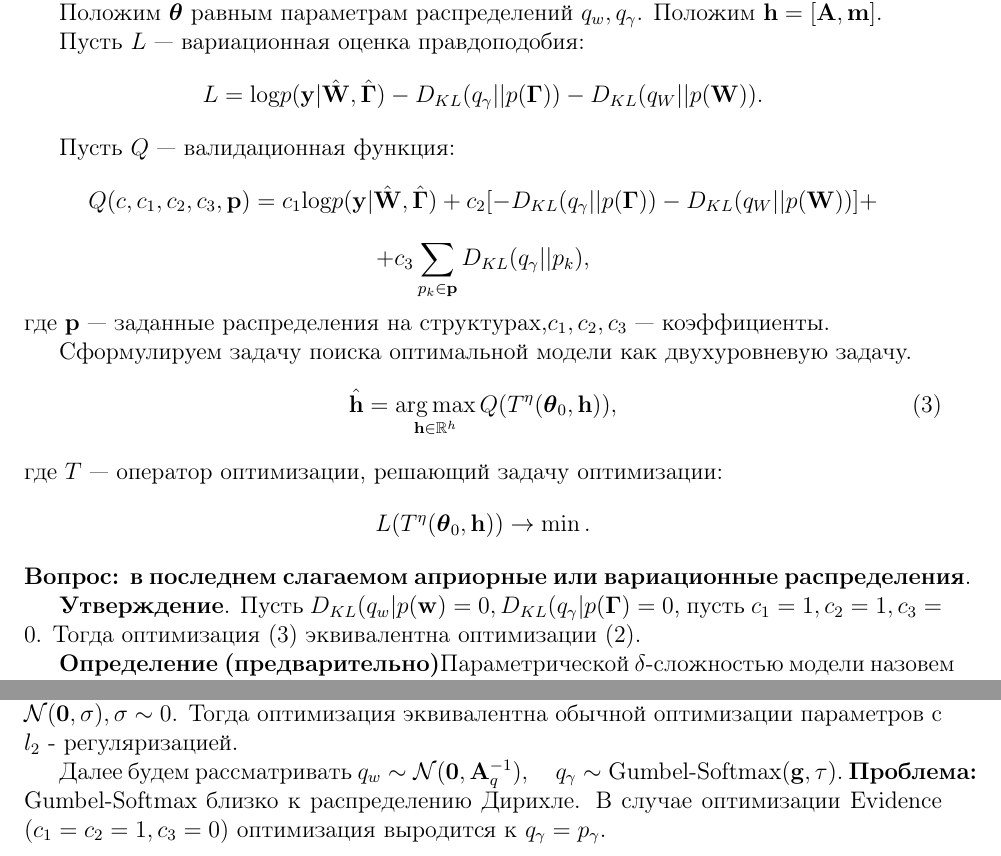
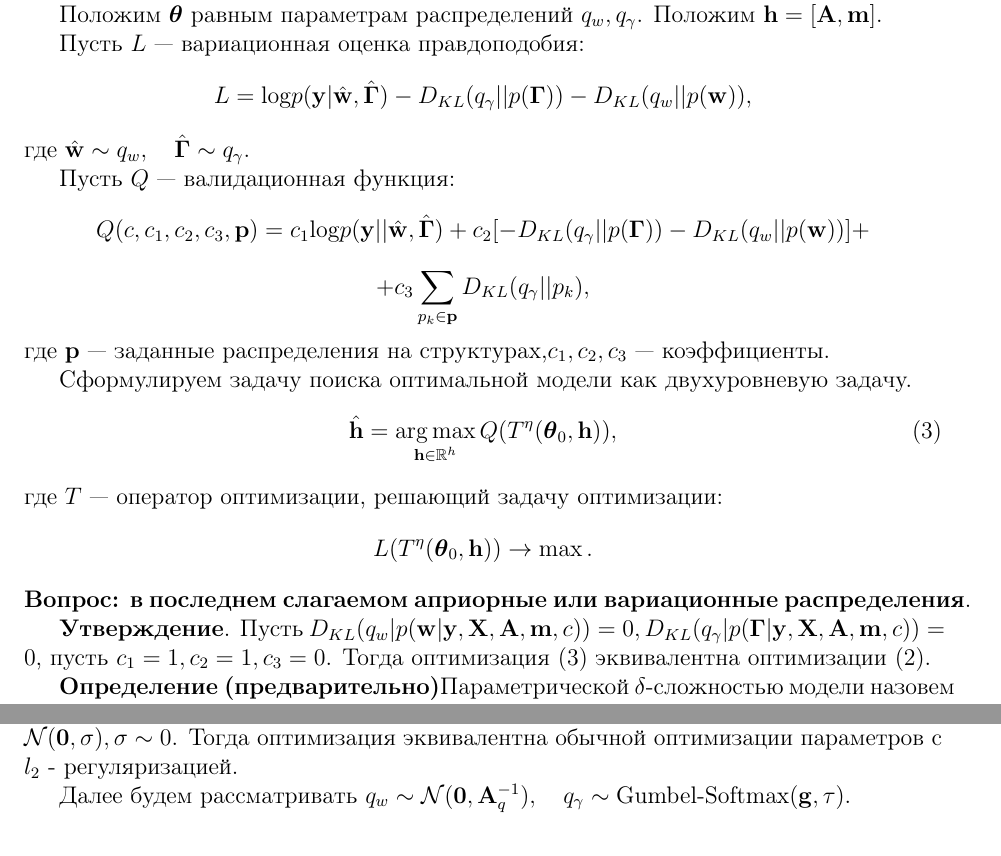
Before and after one commit to bahleg/tex, a LaTeX document (articles/arch_search/main3.tex): two parts of pages 2 and 3 of 3, joined at a grey line, cut so that both start at the same text. Compiled offline with pdfLaTeX.

Commit message:
Small fixes

```diff
--- a/articles/arch_search/main3.tex
+++ b/articles/arch_search/main3.tex
@@ -65,19 +64,20 @@
 
 
 \section{Вариационная постановка задачи}
-Пусть заданы распределения $q_w, q_\gamma$, аппроксимирующие апостериорные распределения $p(\mathbf{w}|\mathbf{y}, \mathbf{X}, \mathbf{A},\mathbf{m}, c), p(\boldsymbol{\Gamma}| |\mathbf{y}, \mathbf{X}, \mathbf{A},\mathbf{m}, c).$
+Пусть заданы распределения $q_w, q_\gamma$, аппроксимирующие апостериорные распределения $p(\mathbf{w}|\mathbf{y}, \mathbf{X}, \mathbf{A},\mathbf{m}, c), p(\boldsymbol{\Gamma}|\mathbf{y}, \mathbf{X}, \mathbf{A},\mathbf{m}, c).$
 
 Положим $\boldsymbol{\theta}$ равным параметрам распределений $q_w, q_\gamma$.
 Положим $\mathbf{h} = [\mathbf{A}, \mathbf{m}].$
 
 Пусть $L$ --- вариационная оценка правдоподобия:
 \[
-    L = \text{log} p(\mathbf{y}|\hat{\mathbf{W}}, \hat{\boldsymbol{\Gamma}}) - {D_{KL}}(q_\gamma||p(\boldsymbol{\Gamma})) - {D_{KL}}(q_{W}||p(\mathbf{W})).
+    L = \text{log} p(\mathbf{y}|\hat{\mathbf{w}}, \hat{\boldsymbol{\Gamma}}) - {D_{KL}}(q_\gamma||p(\boldsymbol{\Gamma})) - {D_{KL}}(q_{w}||p(\mathbf{w})),
 \]
+где $\hat{\mathbf{w}} \sim q_w, \quad \hat{\boldsymbol{\Gamma}} \sim q_\gamma$.
 
 Пусть $Q$ --- валидационная функция:
 \[
-    Q(c, c_1, c_2, c_3, \mathbf{p}) = c_1\text{log} p(\mathbf{y}|\hat{\mathbf{W}}, \hat{\boldsymbol{\Gamma}}) + c_2[-{D_{KL}}(q_\gamma||p(\boldsymbol{\Gamma})) - {D_{KL}}(q_{W}||p(\mathbf{W}))] +
+    Q(c, c_1, c_2, c_3, \mathbf{p}) = c_1\text{log} p(\mathbf{y}||\hat{\mathbf{w}}, \hat{\boldsymbol{\Gamma}}) + c_2[-{D_{KL}}(q_\gamma||p(\boldsymbol{\Gamma})) - {D_{KL}}(q_{w}||p(\mathbf{w}))] +
 \]
 \[
     + c_3\sum_{p_k \in \mathbf{p}}{D_{KL}}(q_\gamma||p_k),
@@ -91,11 +91,12 @@
 \end{equation}
 где $T$ --- оператор оптимизации, решающий задачу оптимизации:
 \[
-    L(T^\eta(\boldsymbol{\theta}_0, \mathbf{h})) \to \min.
+    L(T^\eta(\boldsymbol{\theta}_0, \mathbf{h})) \to \max.
 \]
 \textbf{Вопрос: в последнем слагаемом априорные или вариационные распределения}.
 
-\textbf{Утверждение}. Пусть $D_{KL}(q_w|p(\mathbf{w}) = 0, D_{KL}(q_\gamma|p(\boldsymbol{\Gamma}) = 0$, пусть $c_1 = 1, c_2 = 1, c_3 = 0$. Тогда оптимизация $\eqref{eq:optim}$ эквивалентна оптимизации $\eqref{eq:evidence}$.
+
+\textbf{Утверждение}. Пусть $D_{KL}(q_w|p(\mathbf{w}|\mathbf{y}, \mathbf{X}, \mathbf{A},\mathbf{m}, c)) = 0, D_{KL}(q_\gamma|p(\boldsymbol{\Gamma}|\mathbf{y}, \mathbf{X}, \mathbf{A},\mathbf{m}, c)) = 0$, пусть $c_1 = 1, c_2 = 1, c_3 = 0$. Тогда оптимизация $\eqref{eq:optim}$ эквивалентна оптимизации $\eqref{eq:evidence}$.
 
 \textbf{Определение (предварительно)}Параметрической $\delta$-сложностью модели назовем матожидание следующей величины:
 \[
@@ -123,6 +125,5 @@
 Тогда оптимизация эквивалентна обычной оптимизации параметров с $l_2$ - регуляризацией.
 
 Далее будем рассматривать $q_w \sim \mathcal{N}(\mathbf{0}, \mathbf{A}_q^{-1}), \quad q_\gamma \sim \text{Gumbel-Softmax}(\mathbf{g}, \tau).$
-\textbf{Проблема:} $\text{Gumbel-Softmax}$ близко к распределению Дирихле. В случае оптимизации Evidence ($c_1 = c_2 = 1, c_3 = 0$) оптимизация выродится к $q_\gamma = p_\gamma$.
 
 \end{document}
```
Also changed, not shown: articles/arch_search/main3.pdf, articles/arch_search/main3.tex (16 more changed lines).
